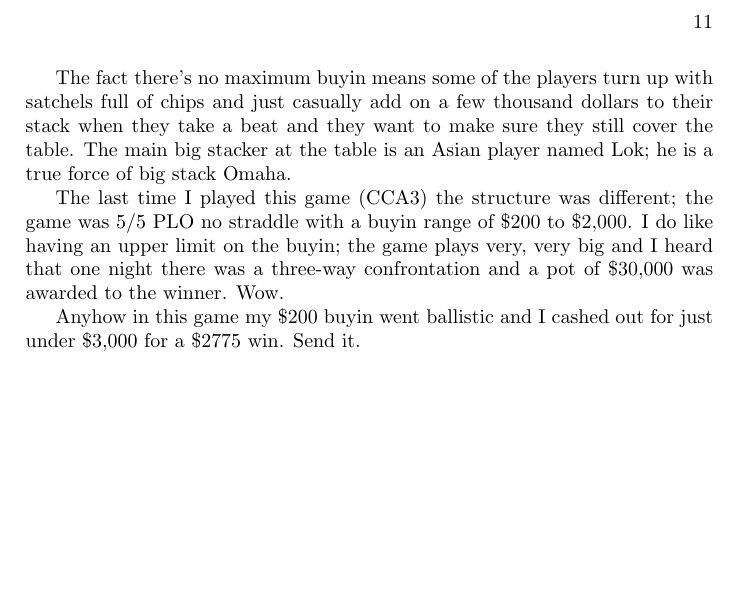
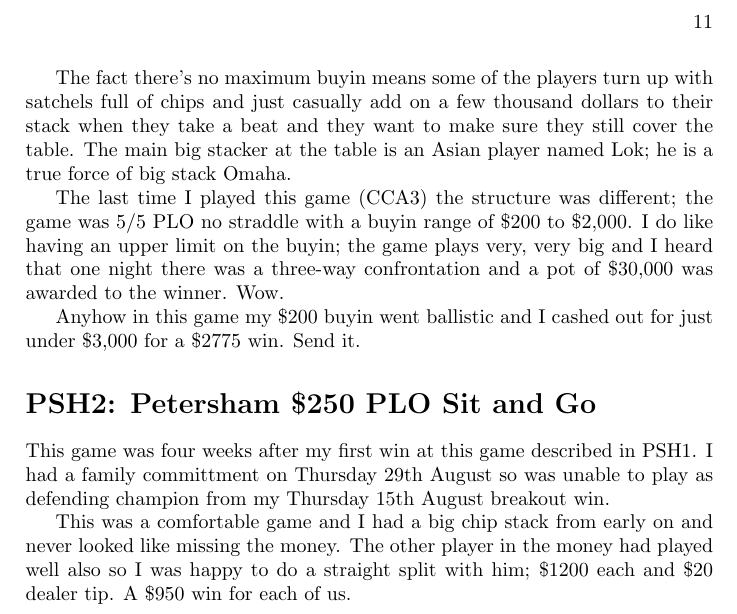
Before and after one commit to stucooper/teninten, a LaTeX book (teninten.tex, which reads thegames.tex): part of page 11 of 11, cut so that both start at the same text, the shorter picture padded with empty space. Compiled offline with pdfLaTeX.

Commit message:
Session PSH2

```diff
--- a/thegames.tex
+++ b/thegames.tex
@@ -107,3 +107,15 @@ confrontation and a pot of \$30,000 was awarded to the winner. Wow.
 
 Anyhow in this game my \$200 buyin went ballistic and I cashed out for
 just under \$3,000 for a \$2775 win. Send it.
+
+\section*{PSH2: Petersham \$250 PLO Sit and Go}
+
+This game was four weeks after my first win at this game described in
+PSH1. I had a family committment on Thursday 29th August so was unable
+to play as defending champion from my Thursday 15th August breakout
+win.
+
+This was a comfortable game and I had a big chip stack from early on
+and never looked like missing the money. The other player in the money
+had played well also so I was happy to do a straight split with him;
+\$1200 each and \$20 dealer tip. A \$950 win for each of us.
```
